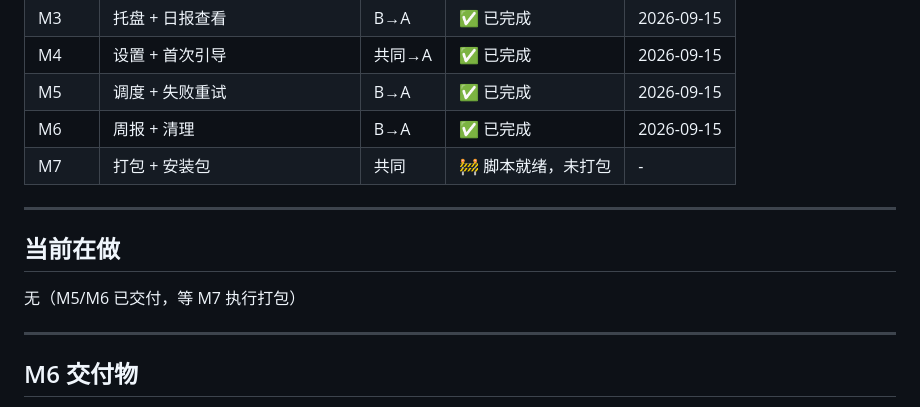
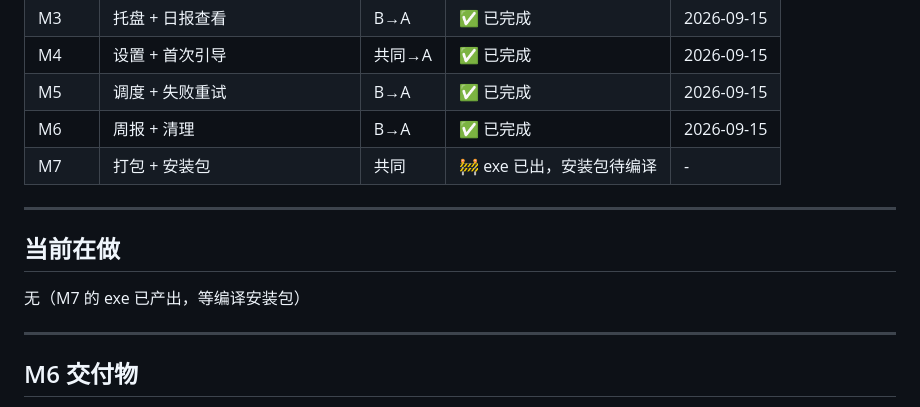
Before and after one commit to iamthh/HenanDiary, a Markdown page: docs/开发状态.md, the part around one of its changes. Rendered like a GitHub page.

```diff
--- a/docs/开发状态.md
+++ b/docs/开发状态.md
@@ -24,13 +24,13 @@
 | M4 | 设置 + 首次引导 | 共同→A | ✅ 已完成 | 2026-09-15 |
 | M5 | 调度 + 失败重试 | B→A | ✅ 已完成 | 2026-09-15 |
 | M6 | 周报 + 清理 | B→A | ✅ 已完成 | 2026-09-15 |
-| M7 | 打包 + 安装包 | 共同 | 🚧 脚本就绪，未打包 | - |
+| M7 | 打包 + 安装包 | 共同 | 🚧 exe 已出，安装包待编译 | - |
 
 ---
 
 ## 当前在做
 
-无（M5/M6 已交付，等 M7 执行打包）
+无（M7 的 exe 已产出，等编译安装包）
 
 ---
 
```
Also changed, not shown: other parts of docs/开发状态.md (+24 -8 lines).
